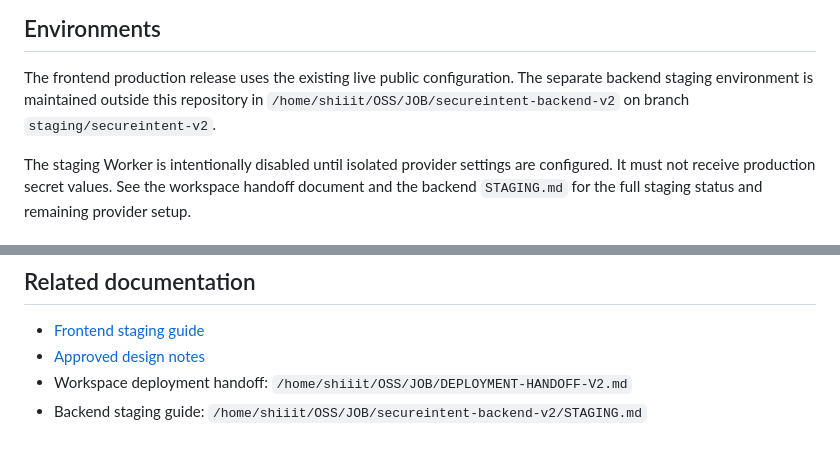
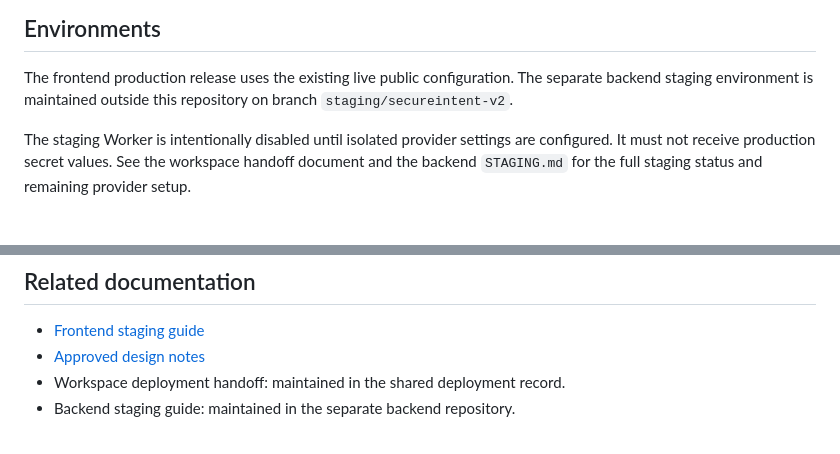
Before and after one commit to SecureIntentAI/secureintent.ai, a Markdown page: README.md, 2 parts joined by grey strips. Rendered like a GitHub page.

```diff
--- a/README.md
+++ b/README.md
@@ -168,8 +168,7 @@ an explicitly approved test account and scope.
 
 The frontend production release uses the existing live public configuration.
 The separate backend staging environment is maintained outside this repository
-in `/home/shiiit/OSS/JOB/secureintent-backend-v2` on branch
-`staging/secureintent-v2`.
+on branch `staging/secureintent-v2`.
 
 The staging Worker is intentionally disabled until isolated provider settings
 are configured. It must not receive production secret values. See the workspace
@@ -205,5 +204,5 @@ cleanup.
 
 - [Frontend staging guide](STAGING.md)
 - [Approved design notes](designs/secureintent-site-v1/README.md)
-- Workspace deployment handoff: `/home/shiiit/OSS/JOB/DEPLOYMENT-HANDOFF-V2.md`
-- Backend staging guide: `/home/shiiit/OSS/JOB/secureintent-backend-v2/STAGING.md`
+- Workspace deployment handoff: maintained in the shared deployment record.
+- Backend staging guide: maintained in the separate backend repository.
```
Also changed, not shown: designs/secureintent-site-v1/README.md (+8 -5 lines).
